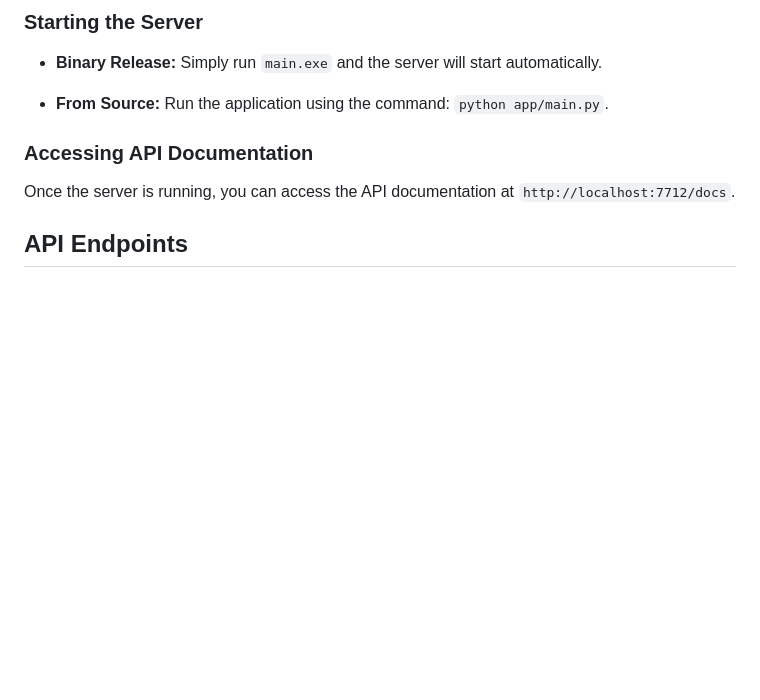
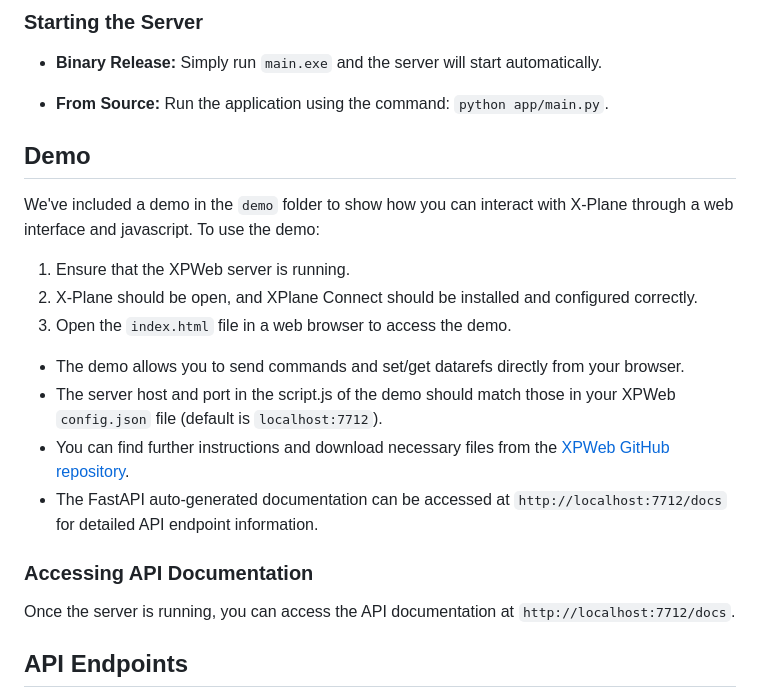
Before and after one commit to alireza787b/XPWeb, a Markdown page: README.md, the part around the change. Rendered like a GitHub page; blank space fills up the shorter version.

```diff
--- a/README.md
+++ b/README.md
@@ -60,6 +60,21 @@ XPWeb is a REST API interface for X-Plane using X-Plane Connect, allowing users
 
 - **From Source:**
   Run the application using the command: `python app/main.py`.
+
+
+## Demo
+
+We've included a demo in the `demo` folder to show how you can interact with X-Plane through a web interface and javascript. To use the demo:
+
+1. Ensure that the XPWeb server is running.
+2. X-Plane should be open, and XPlane Connect should be installed and configured correctly.
+3. Open the `index.html` file in a web browser to access the demo.
+
+- The demo allows you to send commands and set/get datarefs directly from your browser.
+- The server host and port in the script.js of the demo should match those in your XPWeb `config.json` file (default is `localhost:7712`).
+- You can find further instructions and download necessary files from the [XPWeb GitHub repository](https://github.com/alireza787b/XPWeb).
+- The FastAPI auto-generated documentation can be accessed at `http://localhost:7712/docs` for detailed API endpoint information.
+
 
 ### Accessing API Documentation
 
```
